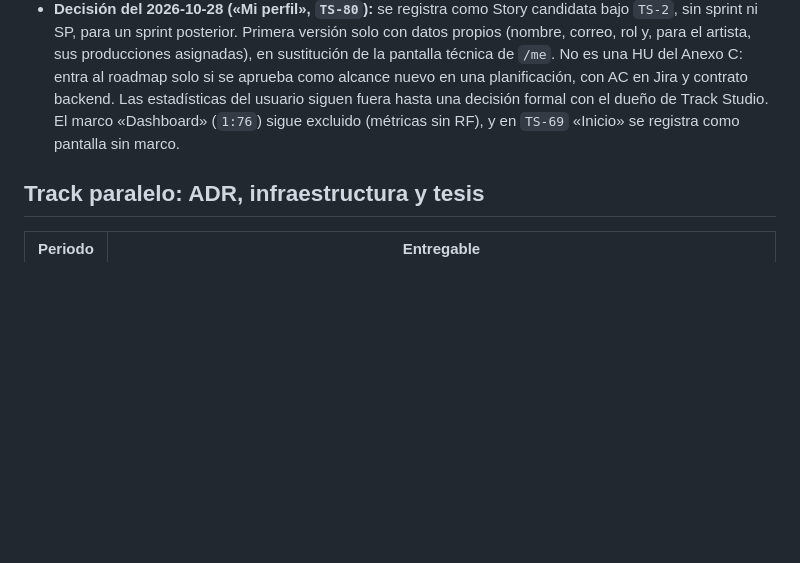
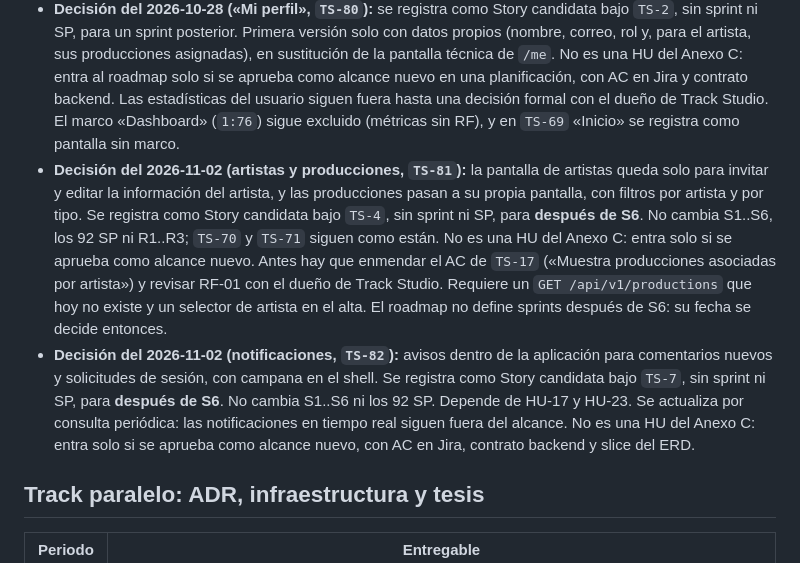
Before and after one commit to Bastian2704/trackstudio-demo, a Markdown page: docs/backlog/roadmap.md, the part around the change. Rendered like a GitHub page; blank space fills up the shorter version.

```diff
--- a/docs/backlog/roadmap.md
+++ b/docs/backlog/roadmap.md
@@ -115,6 +115,8 @@ El backlog conserva completos RF-01 a RF-07, RNF-01 a RNF-07, HU-01 a HU-28 y la
 - Los elementos de prototipos sin respaldo en RF (métricas del dashboard, estado/prioridad/respuestas de comentarios, notas técnicas y estadísticas del artista, porcentaje de avance y portada) no entran al roadmap hasta una decisión formal.
 - **Decisión del 2026-10-15 (fidelidad visual, épica `TS-67`):** el frontend se iguala al prototipo de Figma con una Task de base (tokens + shell con **navegación lateral**, que sí se adopta) y una por módulo (`TS-68`..`TS-76`). Cada una entra en el primer sprint en que su módulo funcional está Done: S3 base, acceso/errores y artistas; S4 producciones y canciones; S5 versiones; S6 comentarios, acceso del artista y sesiones (estos dos, tras el gate R2). No llevan SP y consumen la capacidad del sprint; el resto de elementos sin RF sigue fuera.
 - **Decisión del 2026-10-28 («Mi perfil», `TS-80`):** se registra como Story candidata bajo `TS-2`, sin sprint ni SP, para un sprint posterior. Primera versión solo con datos propios (nombre, correo, rol y, para el artista, sus producciones asignadas), en sustitución de la pantalla técnica de `/me`. No es una HU del Anexo C: entra al roadmap solo si se aprueba como alcance nuevo en una planificación, con AC en Jira y contrato backend. Las estadísticas del usuario siguen fuera hasta una decisión formal con el dueño de Track Studio. El marco «Dashboard» (`1:76`) sigue excluido (métricas sin RF), y en `TS-69` «Inicio» se registra como pantalla sin marco.
+- **Decisión del 2026-11-02 (artistas y producciones, `TS-81`):** la pantalla de artistas queda solo para invitar y editar la información del artista, y las producciones pasan a su propia pantalla, con filtros por artista y por tipo. Se registra como Story candidata bajo `TS-4`, sin sprint ni SP, para **después de S6**. No cambia S1..S6, los 92 SP ni R1..R3; `TS-70` y `TS-71` siguen como están. No es una HU del Anexo C: entra solo si se aprueba como alcance nuevo. Antes hay que enmendar el AC de `TS-17` («Muestra producciones asociadas por artista») y revisar RF-01 con el dueño de Track Studio. Requiere un `GET /api/v1/productions` que hoy no existe y un selector de artista en el alta. El roadmap no define sprints después de S6: su fecha se decide entonces.
+- **Decisión del 2026-11-02 (notificaciones, `TS-82`):** avisos dentro de la aplicación para comentarios nuevos y solicitudes de sesión, con campana en el shell. Se registra como Story candidata bajo `TS-7`, sin sprint ni SP, para **después de S6**. No cambia S1..S6 ni los 92 SP. Depende de HU-17 y HU-23. Se actualiza por consulta periódica: las notificaciones en tiempo real siguen fuera del alcance. No es una HU del Anexo C: entra solo si se aprueba como alcance nuevo, con AC en Jira, contrato backend y slice del ERD.
 
 ## Track paralelo: ADR, infraestructura y tesis
 
```
Also changed, not shown: docs/backlog/jira-key-map.md (+2 -0 lines).
